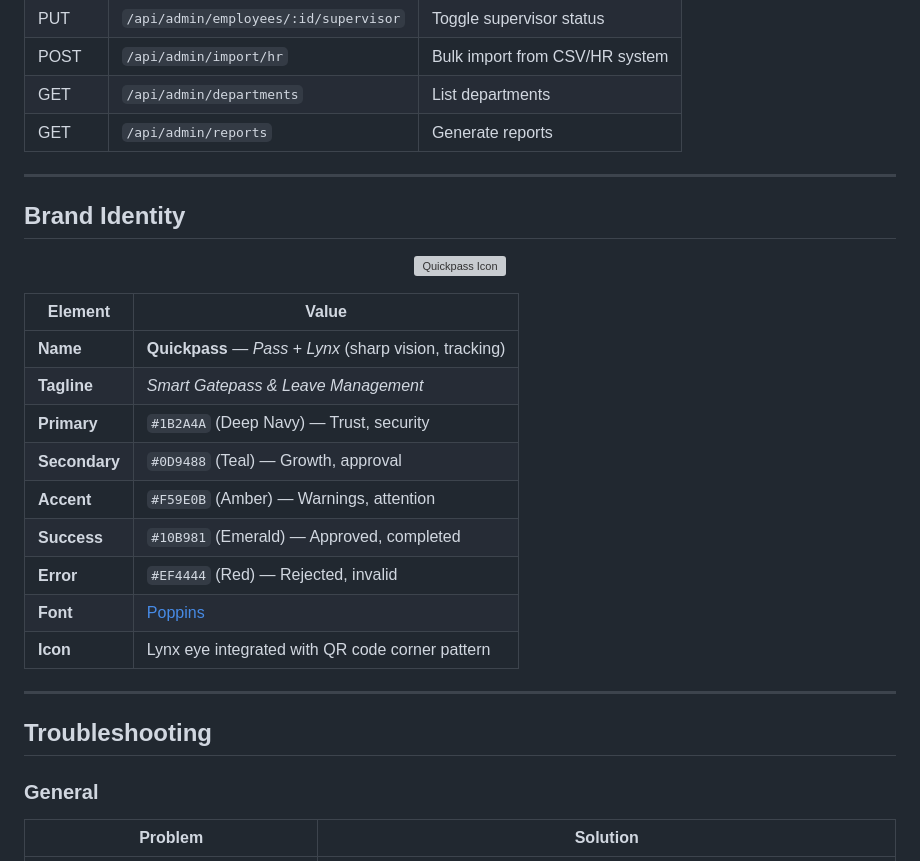
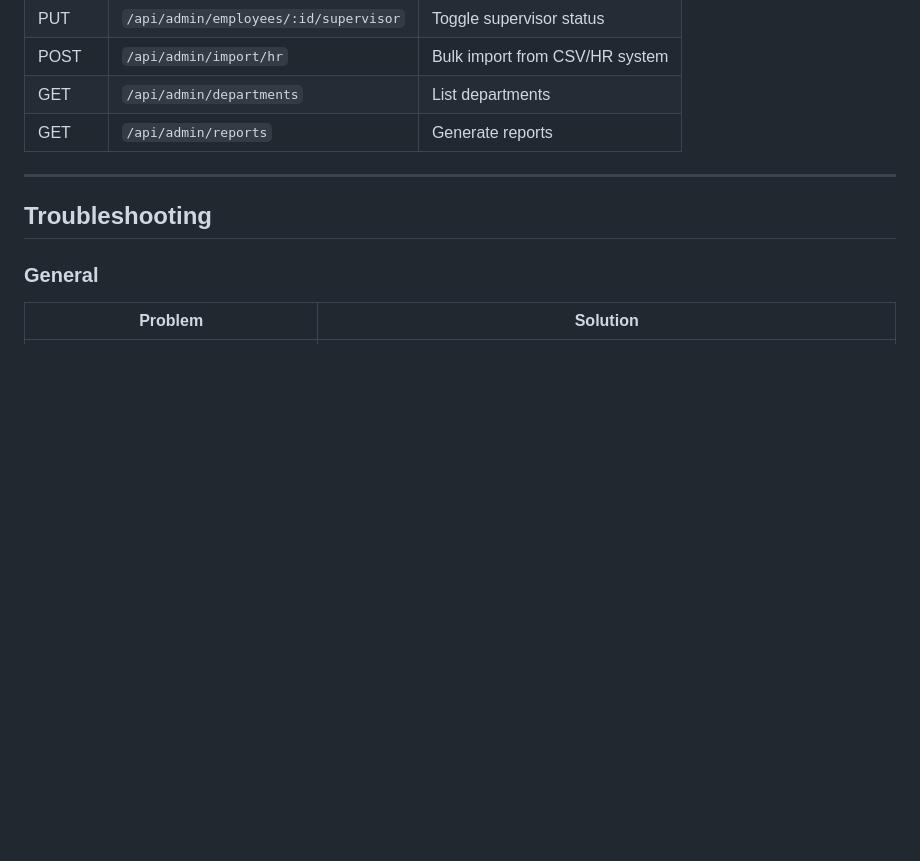
Before and after one commit to atnex00/Quickpass-QR, a Markdown page: README.md, the part around one of its changes. Rendered like a GitHub page; blank space fills up the shorter version; grey boxes are pictures that could not be loaded.

Commit message:
Remove branding in README.md

```diff
--- a/README.md
+++ b/README.md
@@ -505,26 +501,6 @@ QR codes are valid ±15 minutes from the scheduled time and use HMAC-SHA256 sign
 
 ---
 
-## Brand Identity
-
-<p align="center">
-  <img src="assets/brand/icon.svg" alt="Quickpass Icon" width="120" />
-</p>
-
-| Element | Value |
-|---------|-------|
-| **Name** | **Quickpass** — *Pass* + *Lynx* (sharp vision, tracking) |
-| **Tagline** | *Smart Gatepass & Leave Management* |
-| **Primary** | `#1B2A4A` (Deep Navy) — Trust, security |
-| **Secondary** | `#0D9488` (Teal) — Growth, approval |
-| **Accent** | `#F59E0B` (Amber) — Warnings, attention |
-| **Success** | `#10B981` (Emerald) — Approved, completed |
-| **Error** | `#EF4444` (Red) — Rejected, invalid |
-| **Font** | [Poppins](https://fonts.google.com/specimen/Poppins) |
-| **Icon** | Lynx eye integrated with QR code corner pattern |
-
----
-
 ## Troubleshooting
 
 ### General
```
Also changed, not shown: other parts of README.md (+0 -4 lines).
